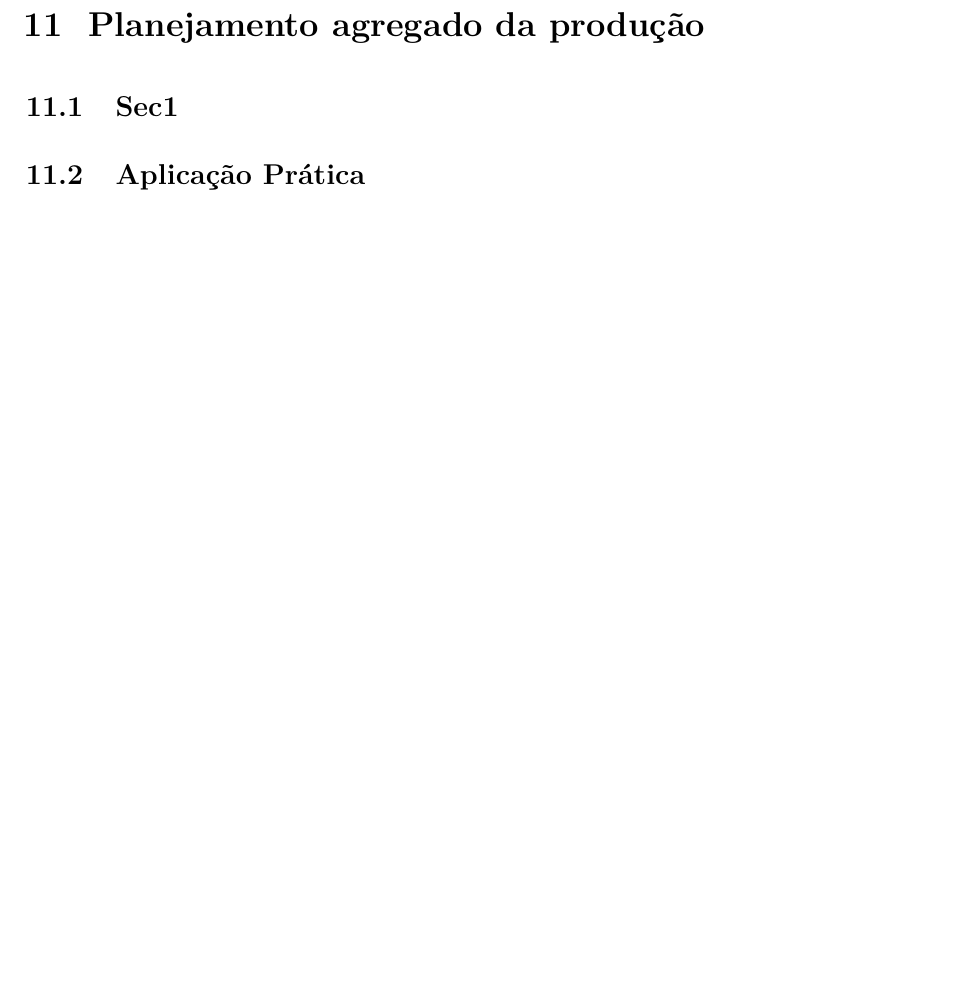
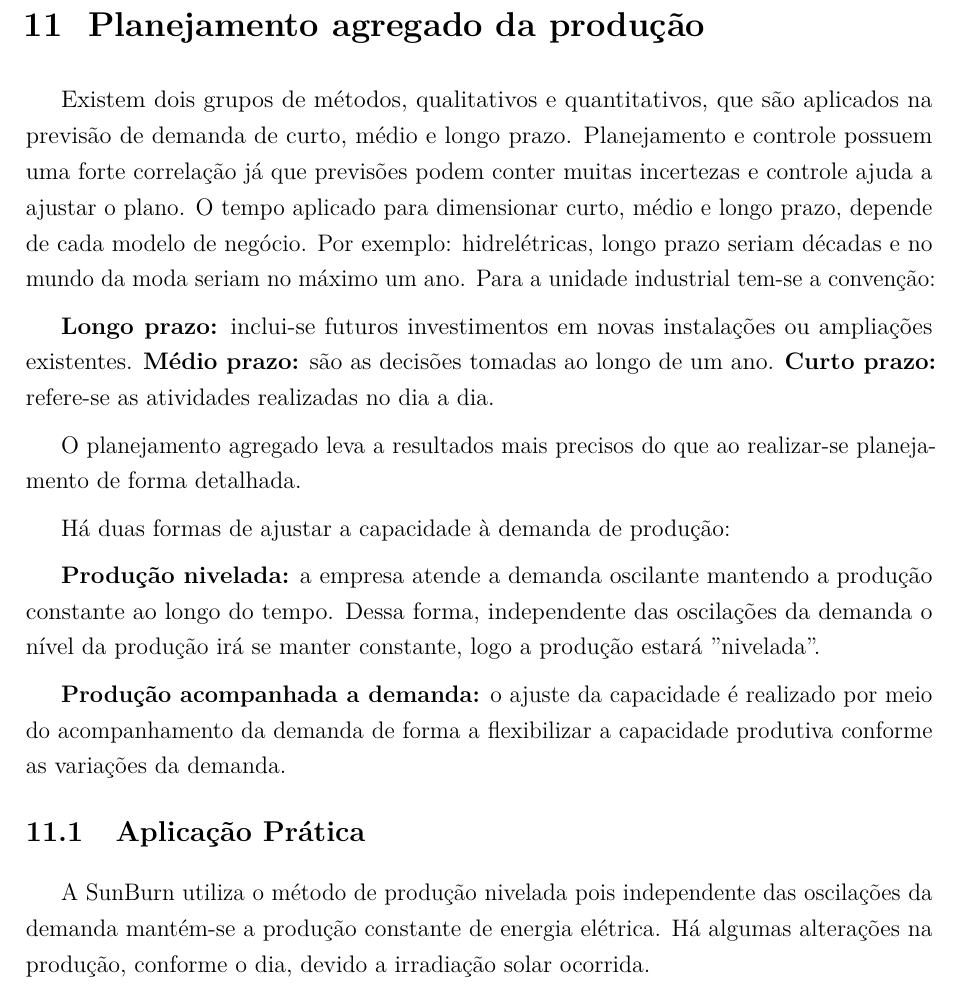
Before and after one commit to JessMotta/report_production_systems, a LaTeX thesis (report_production_systems.tex, which reads sections/11planejamentoagregado.tex): part of page 33 of 47, cut so that both start at the same text, the shorter picture padded with empty space. Compiled offline with pdfLaTeX.

Commit message:
added section 11

```diff
--- a/sections/11planejamentoagregado.tex
+++ b/sections/11planejamentoagregado.tex
@@ -1,8 +1,25 @@
 \chapter{Planejamento agregado da produção}
 \label{chap:planejamento_agregado}
 
-\section{Sec1}
-\label{sec:planejamento_agregado_sec1}
+Existem dois grupos de métodos, qualitativos e quantitativos, que são aplicados na previsão de demanda de curto, médio e longo prazo.
+Planejamento e controle possuem uma forte correlação já que previsões podem conter muitas incertezas e controle ajuda a ajustar o plano.
+O tempo aplicado para dimensionar curto, médio e longo prazo, depende de cada modelo de negócio. Por exemplo: hidrelétricas, longo prazo seriam décadas e no mundo da moda seriam no máximo um ano.
+Para a unidade industrial tem-se a convenção:
+
+\textbf{Longo prazo:} inclui-se futuros investimentos em novas instalações ou ampliações existentes.
+\textbf{Médio prazo:} são as decisões tomadas ao longo de um ano.
+\textbf{Curto prazo:} refere-se as atividades realizadas no dia a dia.
+
+O planejamento agregado leva a resultados mais precisos do que ao realizar-se planejamento de forma detalhada.
+
+Há duas formas de ajustar a capacidade à demanda de produção:
+
+\textbf{Produção nivelada:} a empresa atende a demanda oscilante mantendo a produção constante ao longo do tempo. Dessa forma, independente das oscilações da demanda o nível da produção irá se manter constante, logo a produção estará ''nivelada''.
+
+\textbf{Produção acompanhada a demanda:} o ajuste da capacidade é realizado por meio do acompanhamento da demanda de forma a flexibilizar a capacidade produtiva conforme as variações da demanda.
+
 
 \section{Aplicação Prática}
 \label{sec:planejamento_agregado_aplicacao}
+
+A SunBurn utiliza o método de produção nivelada pois independente das oscilações da demanda mantém-se a produção constante de energia elétrica. Há algumas alterações na produção, conforme o dia, devido a irradiação solar ocorrida.
```
